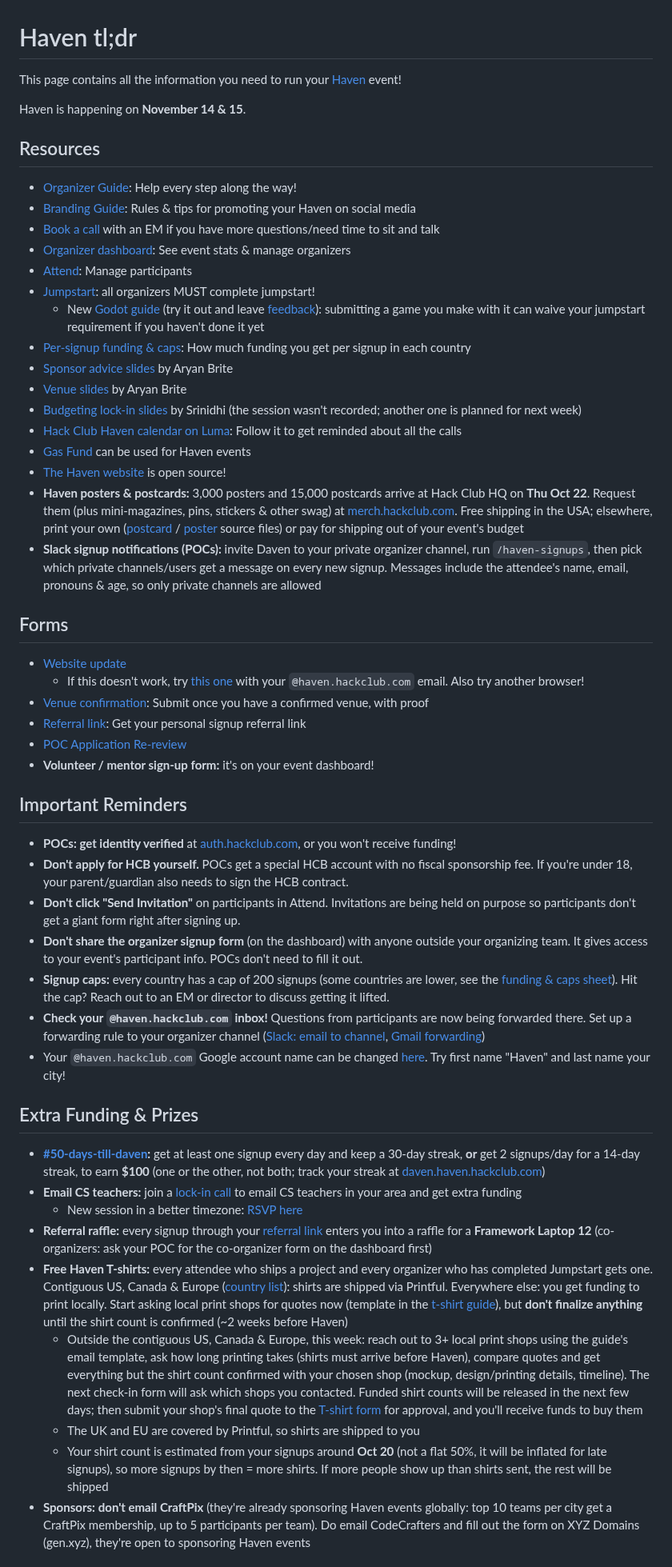
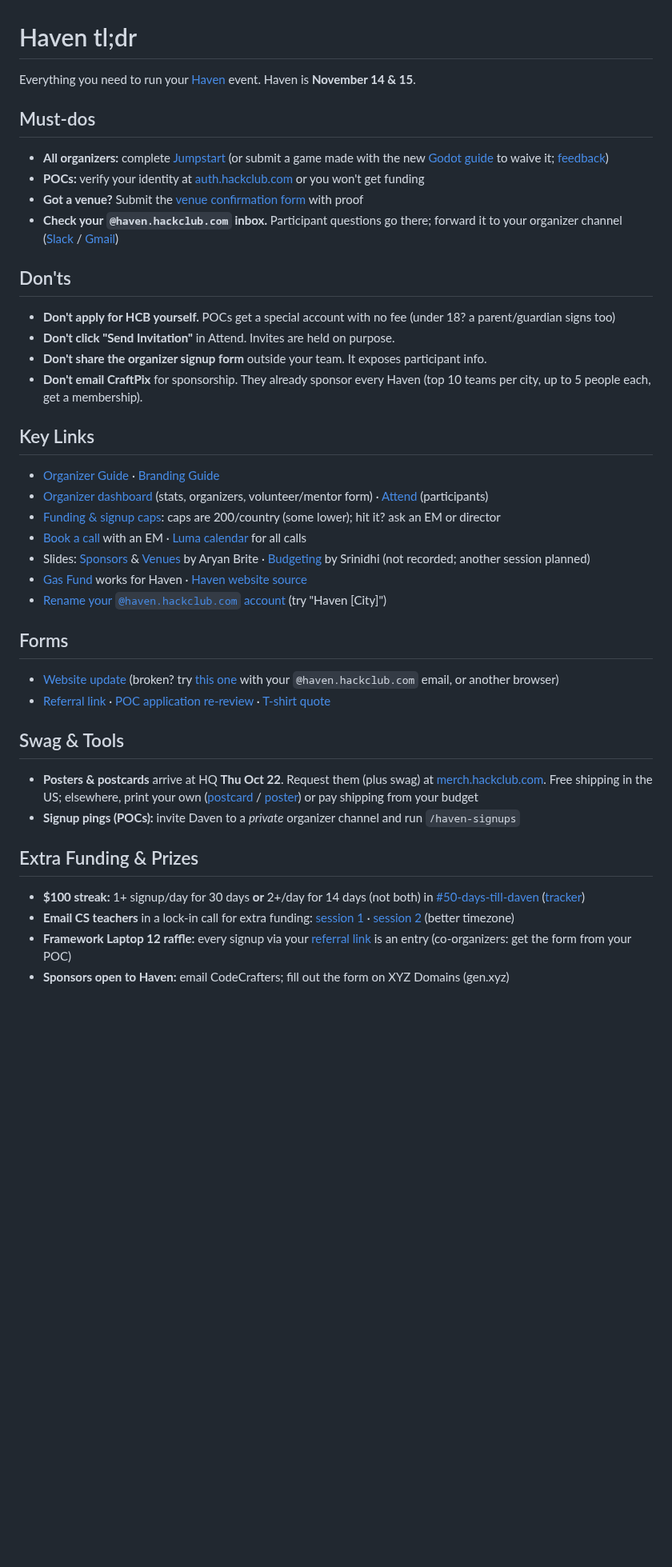
Before and after one commit to hackclub/haven, a Markdown page: README.md, the part around one of its changes. Shown at 80% size. Drawn GitHub-style; blank space fills up the shorter version.

Commit message:
TLDR: tighten into an actual tl;dr
Put must-dos and don'ts at the top, condense descriptions, group
related links on single lines, and split swag and t-shirts into
their own short sections. No links removed.

Co-Authored-By: Claude Opus 5.5 <noreply@anthropic.com>
Claude-Session: https://claude.ai/code/session_01DrTWM5MvETeucNZahcE1Gx

```diff
--- a/README.md
+++ b/README.md
@@ -1,56 +1,45 @@
 # Haven tl;dr
 
-This page contains all the information you need to run your [Haven](https://haven.hackclub.com/) event!
+Everything you need to run your [Haven](https://haven.hackclub.com/) event. Haven is **November 14 & 15**.
 
-Haven is happening on **November 14 & 15**.
+## Must-dos
 
-## Resources
+- **All organizers:** complete [Jumpstart](https://haven.jumpstart.hackclub.com/) (or submit a game made with the new [Godot guide](https://hack.club/haven-tutorial) to waive it; [feedback](http://hack.club/haven-tutorial-feedback))
+- **POCs:** verify your identity at [auth.hackclub.com](https://auth.hackclub.com/) or you won't get funding
+- **Got a venue?** Submit the [venue confirmation form](https://forms.hackclub.com/haven-venue) with proof
+- **Check your `@haven.hackclub.com` inbox.** Participant questions go there; forward it to your organizer channel ([Slack](https://slack.com/intl/en-au/help/articles/206819278-Send-emails-to-Slack#h_01F4WDZG8RTCTNAMR4KJ7D419V) / [Gmail](https://support.google.com/mail/answer/10957?hl=en))
 
-- [Organizer Guide](https://haven.hackclub.com/docs): Help every step along the way!
-- [Branding Guide](https://haven.hackclub.com/branding): Rules & tips for promoting your Haven on social media
-- [Book a call](https://booking.haven.hackclub.com/) with an EM if you have more questions/need time to sit and talk
-- [Organizer dashboard](https://forms.hackclub.com/haven-dashboard): See event stats & manage organizers
-- [Attend](https://attend.hackclub.com): Manage participants
-- [Jumpstart](https://haven.jumpstart.hackclub.com/): all organizers MUST complete jumpstart!
-  - New [Godot guide](https://hack.club/haven-tutorial) (try it out and leave [feedback](http://hack.club/haven-tutorial-feedback)): submitting a game you make with it can waive your jumpstart requirement if you haven't done it yet
-- [Per-signup funding & caps](https://docs.google.com/spreadsheets/d/1XiPZ3MkGMqXhQl1UQwPz1JmrG4JJEFsmEcRCtYjVVdI/edit?gid=340478831#gid=340478831): How much funding you get per signup in each country
-- [Sponsor advice slides](https://canva.link/huw3xd32mkwswlh) by Aryan Brite
-- [Venue slides](https://canva.link/haven-venue) by Aryan Brite
-- [Budgeting lock-in slides](https://docs.google.com/presentation/d/15eH2M2oSRv-55x0EDxKo6sJ8EOtmZhEnPSELpx96BO8/edit?usp=sharing) by Srinidhi (the session wasn't recorded; another one is planned for next week)
-- [Hack Club Haven calendar on Luma](https://luma.com/hack-club-haven): Follow it to get reminded about all the calls
-- [Gas Fund](https://gas.hackclub.com/) can be used for Haven events
-- [The Haven website](https://github.com/hackclub/haven) is open source!
-- **Haven posters & postcards:** 3,000 posters and 15,000 postcards arrive at Hack Club HQ on **Thu Oct 22**. Request them (plus mini-magazines, pins, stickers & other swag) at [merch.hackclub.com](https://merch.hackclub.com). Free shipping in the USA; elsewhere, print your own ([postcard](https://merch.hackclub.com/items/964-haven-postcard-double-sided) / [poster](https://merch.hackclub.com/items/965-haven-poster) source files) or pay for shipping out of your event's budget
-- **Slack signup notifications (POCs):** invite Daven to your private organizer channel, run `/haven-signups`, then pick which private channels/users get a message on every new signup. Messages include the attendee's name, email, pronouns & age, so only private channels are allowed
+## Don'ts
+
+- **Don't apply for HCB yourself.** POCs get a special account with no fee (under 18? a parent/guardian signs too)
+- **Don't click "Send Invitation"** in Attend. Invites are held on purpose.
+- **Don't share the organizer signup form** outside your team. It exposes participant info.
+- **Don't email CraftPix** for sponsorship. They already sponsor every Haven (top 10 teams per city, up to 5 people each, get a membership).
+
+## Key Links
+
+- [Organizer Guide](https://haven.hackclub.com/docs) · [Branding Guide](https://haven.hackclub.com/branding)
+- [Organizer dashboard](https://forms.hackclub.com/haven-dashboard) (stats, organizers, volunteer/mentor form) · [Attend](https://attend.hackclub.com) (participants)
+- [Funding & signup caps](https://docs.google.com/spreadsheets/d/1XiPZ3MkGMqXhQl1UQwPz1JmrG4JJEFsmEcRCtYjVVdI/edit?gid=340478831#gid=340478831): caps are 200/country (some lower); hit it? ask an EM or director
+- [Book a call](https://booking.haven.hackclub.com/) with an EM · [Luma calendar](https://luma.com/hack-club-haven) for all calls
+- Slides: [Sponsors](https://canva.link/huw3xd32mkwswlh) & [Venues](https://canva.link/haven-venue) by Aryan Brite · [Budgeting](https://docs.google.com/presentation/d/15eH2M2oSRv-55x0EDxKo6sJ8EOtmZhEnPSELpx96BO8/edit?usp=sharing) by Srinidhi (not recorded; another session planned)
+- [Gas Fund](https://gas.hackclub.com/) works for Haven · [Haven website source](https://github.com/hackclub/haven)
+- [Rename your `@haven.hackclub.com` account](https://myaccount.google.com/u/1/profile/name/edit) (try "Haven [City]")
 
 ## Forms
 
-- [Website update](https://forms.hackclub.com/haven-website)
-  - If this doesn't work, try [this one](https://forms.hackclub.com/haven-website-2) with your `@haven.hackclub.com` email. Also try another browser!
-- [Venue confirmation](https://forms.hackclub.com/haven-venue): Submit once you have a confirmed venue, with proof
-- [Referral link](https://forms.hackclub.com/haven-referrals): Get your personal signup referral link
-- [POC Application Re-review](https://forms.hackclub.com/t/dsJ1MaW8pYus)
-- **Volunteer / mentor sign-up form:** it's on your event dashboard!
+- [Website update](https://forms.hackclub.com/haven-website) (broken? try [this one](https://forms.hackclub.com/haven-website-2) with your `@haven.hackclub.com` email, or another browser)
+- [Referral link](https://forms.hackclub.com/haven-referrals) · [POC application re-review](https://forms.hackclub.com/t/dsJ1MaW8pYus) · [T-shirt quote](https://forms.hackclub.com/haven-tshirts)
 
-## Important Reminders
+## Swag & Tools
 
-- **POCs: get identity verified** at [auth.hackclub.com](https://auth.hackclub.com/), or you won't receive funding!
-- **Don't apply for HCB yourself.** POCs get a special HCB account with no fiscal sponsorship fee. If you're under 18, your parent/guardian also needs to sign the HCB contract.
-- **Don't click "Send Invitation"** on participants in Attend. Invitations are being held on purpose so participants don't get a giant form right after signing up.
-- **Don't share the organizer signup form** (on the dashboard) with anyone outside your organizing team. It gives access to your event's participant info. POCs don't need to fill it out.
-- **Signup caps:** every country has a cap of 200 signups (some countries are lower, see the [funding & caps sheet](https://docs.google.com/spreadsheets/d/1XiPZ3MkGMqXhQl1UQwPz1JmrG4JJEFsmEcRCtYjVVdI/edit?gid=340478831#gid=340478831)). Hit the cap? Reach out to an EM or director to discuss getting it lifted.
-- **Check your `@haven.hackclub.com` inbox!** Questions from participants are now being forwarded there. Set up a forwarding rule to your organizer channel ([Slack: email to channel](https://slack.com/intl/en-au/help/articles/206819278-Send-emails-to-Slack#h_01F4WDZG8RTCTNAMR4KJ7D419V), [Gmail forwarding](https://support.google.com/mail/answer/10957?hl=en))
-- Your `@haven.hackclub.com` Google account name can be changed [here](https://myaccount.google.com/u/1/profile/name/edit). Try first name "Haven" and last name your city!
+- **Posters & postcards** arrive at HQ **Thu Oct 22**. Request them (plus swag) at [merch.hackclub.com](https://merch.hackclub.com). Free shipping in the US; elsewhere, print your own ([postcard](https://merch.hackclub.com/items/964-haven-postcard-double-sided) / [poster](https://merch.hackclub.com/items/965-haven-poster)) or pay shipping from your budget
+- **Signup pings (POCs):** invite Daven to a *private* organizer channel and run `/haven-signups`
 
 ## Extra Funding & Prizes
 
-- **[#50-days-till-daven](https://hackclub.slack.com/archives/C0C4GR00EF4):** get at least one signup every day and keep a 30-day streak, **or** get 2 signups/day for a 14-day streak, to earn **$100** (one or the other, not both; track your streak at [daven.haven.hackclub.com](https://daven.haven.hackclub.com/))
-- **Email CS teachers:** join a [lock-in call](https://luma.com/iqrybfm3) to email CS teachers in your area and get extra funding
-  - New session in a better timezone: [RSVP here](https://luma.com/4e7s4r8d)
-- **Referral raffle:** every signup through your [referral link](https://forms.hackclub.com/haven-referrals) enters you into a raffle for a **Framework Laptop 12** (co-organizers: ask your POC for the co-organizer form on the dashboard first)
-- **Free Haven T-shirts:** every attendee who ships a project and every organizer who has completed Jumpstart gets one. Contiguous US, Canada & Europe ([country list](https://help.printful.com/hc/en-us/articles/50265219092753-Which-countries-apply-to-which-Printful-shipping-regions)): shirts are shipped via Printful. Everywhere else: you get funding to print locally. Start asking local print shops for quotes now (template in the [t-shirt guide](https://docs.google.com/document/d/1hc0W0iDjXEoAWda23s8ZkFefZ6vSQVGsub04a654Wr4/edit?tab=t.5fn89abennyk)), but **don't finalize anything** until the shirt count is confirmed (~2 weeks before Haven)
-  - Outside the contiguous US, Canada & Europe, this week: reach out to 3+ local print shops using the guide's email template, ask how long printing takes (shirts must arrive before Haven), compare quotes and get everything but the shirt count confirmed with your chosen shop (mockup, design/printing details, timeline). The next check-in form will ask which shops you contacted. Funded shirt counts will be released in the next few days; then submit your shop's final quote to the [T-shirt form](https://forms.hackclub.com/haven-tshirts) for approval, and you'll receive funds to buy them
-  - The UK and EU are covered by Printful, so shirts are shipped to you
-  - Your shirt count is estimated from your signups around **Oct 20** (not a flat 50%, it will be inflated for late signups), so more signups by then = more shirts. If more people show up than shirts sent, the rest will be shipped
-- **Sponsors:** **don't email CraftPix** (they're already sponsoring Haven events globally: top 10 teams per city get a CraftPix membership, up to 5 participants per team). Do email CodeCrafters and fill out the form on XYZ Domains (gen.xyz), they're open to sponsoring Haven events
+- **$100 streak:** 1+ signup/day for 30 days **or** 2+/day for 14 days (not both) in [#50-days-till-daven](https://hackclub.slack.com/archives/C0C4GR00EF4) ([tracker](https://daven.haven.hackclub.com/))
+- **Email CS teachers** in a lock-in call for extra funding: [session 1](https://luma.com/iqrybfm3) · [session 2](https://luma.com/4e7s4r8d) (better timezone)
+- **Framework Laptop 12 raffle:** every signup via your [referral link](https://forms.hackclub.com/haven-referrals) is an entry (co-organizers: get the form from your POC)
+- **Sponsors open to Haven:** email CodeCrafters; fill out the form on XYZ Domains (gen.xyz)
 
```
Also changed, not shown: other parts of README.md (+16 -16 lines).
